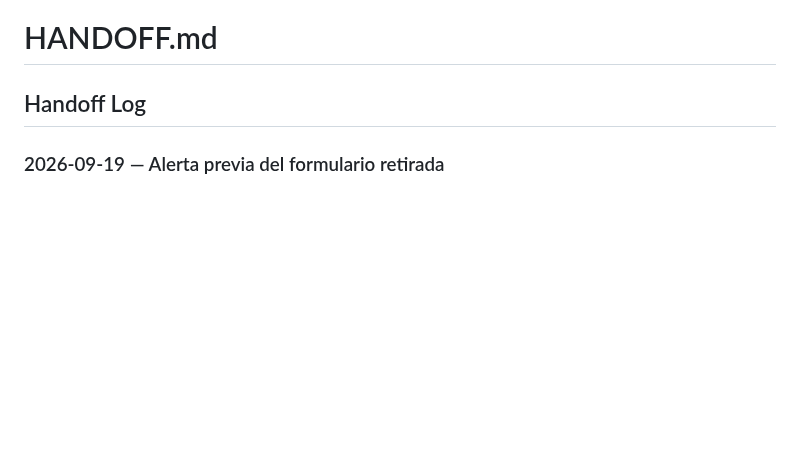
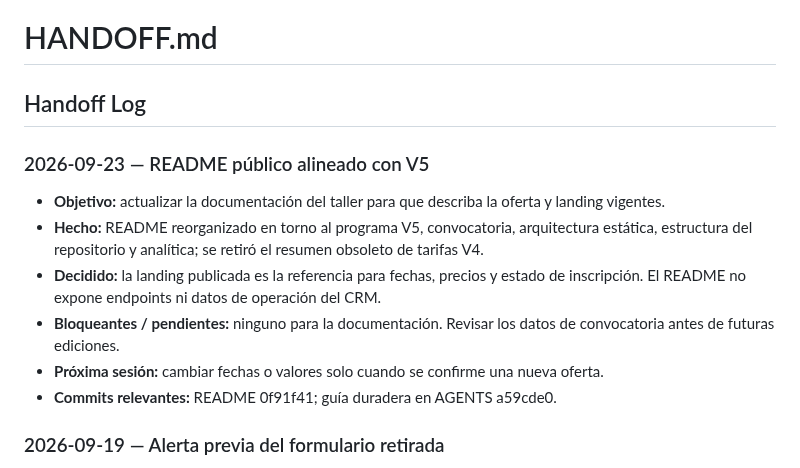
Before and after one commit to geoidegeoidal/spatial-ia-web, a Markdown page: HANDOFF.md, the part around the change. GitHub-like rendering; blank space fills up the shorter version.

Commit message:
docs: record README portfolio refresh

```diff
--- a/HANDOFF.md
+++ b/HANDOFF.md
@@ -1,6 +1,16 @@
 # HANDOFF.md
 
 ## Handoff Log
+
+### 2026-09-23 — README público alineado con V5
+
+- **Objetivo:** actualizar la documentación del taller para que describa la oferta y landing vigentes.
+- **Hecho:** README reorganizado en torno al programa V5, convocatoria, arquitectura estática, estructura del repositorio y analítica; se retiró el resumen obsoleto de tarifas V4.
+- **Decidido:** la landing publicada es la referencia para fechas, precios y estado de inscripción. El README no expone endpoints ni datos de operación del CRM.
+- **Bloqueantes / pendientes:** ninguno para la documentación. Revisar los datos de convocatoria antes de futuras ediciones.
+- **Próxima sesión:** cambiar fechas o valores solo cuando se confirme una nueva oferta.
+- **Commits relevantes:** README 0f91f41; guía duradera en AGENTS a59cde0.
+
 
 ### 2026-09-19 — Alerta previa del formulario retirada
 - **Objetivo:** Revertir el aviso destacado previo al formulario después de confirmar que el estado posterior al envío ya comunicaba el correo y Spam/Promociones.
```
